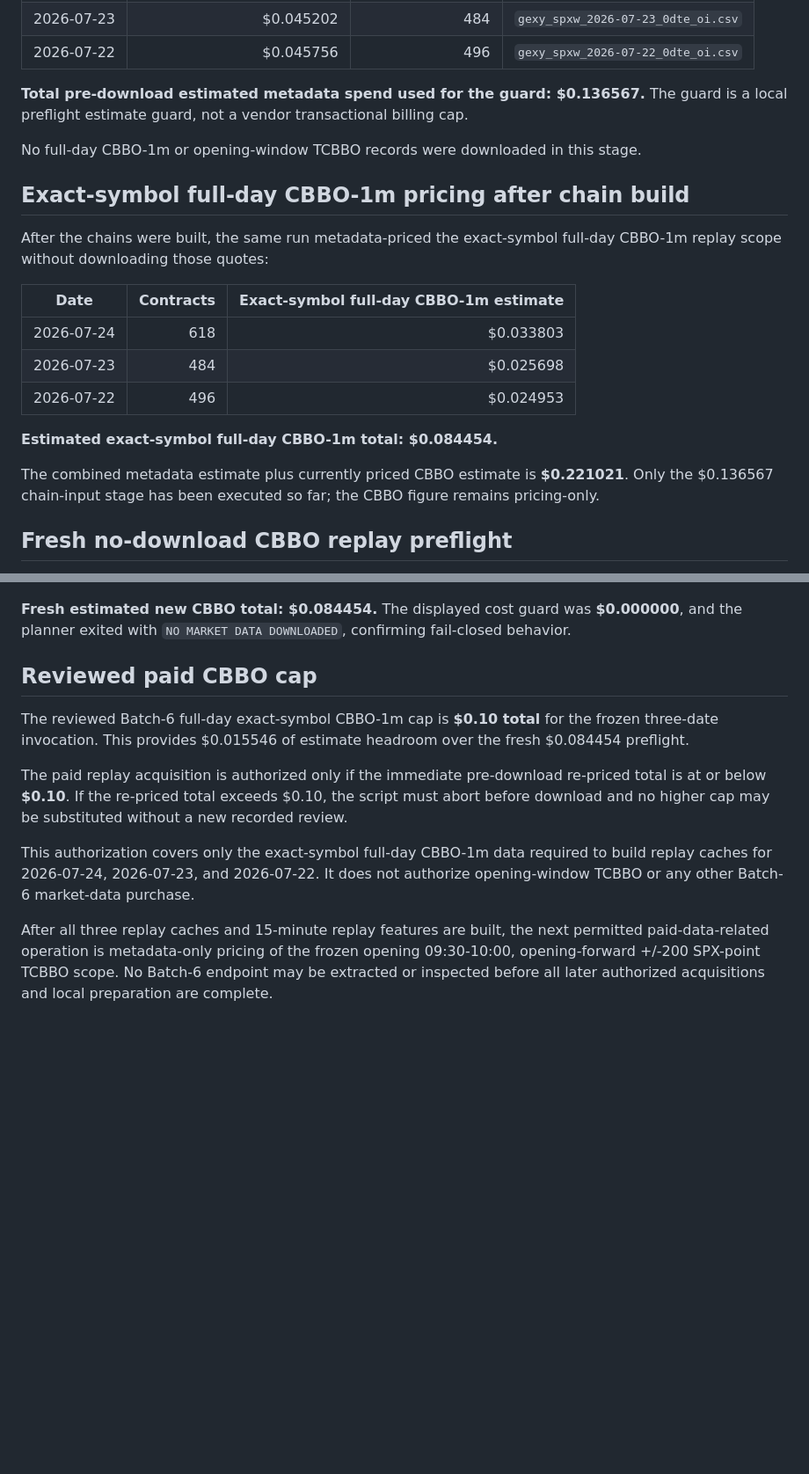
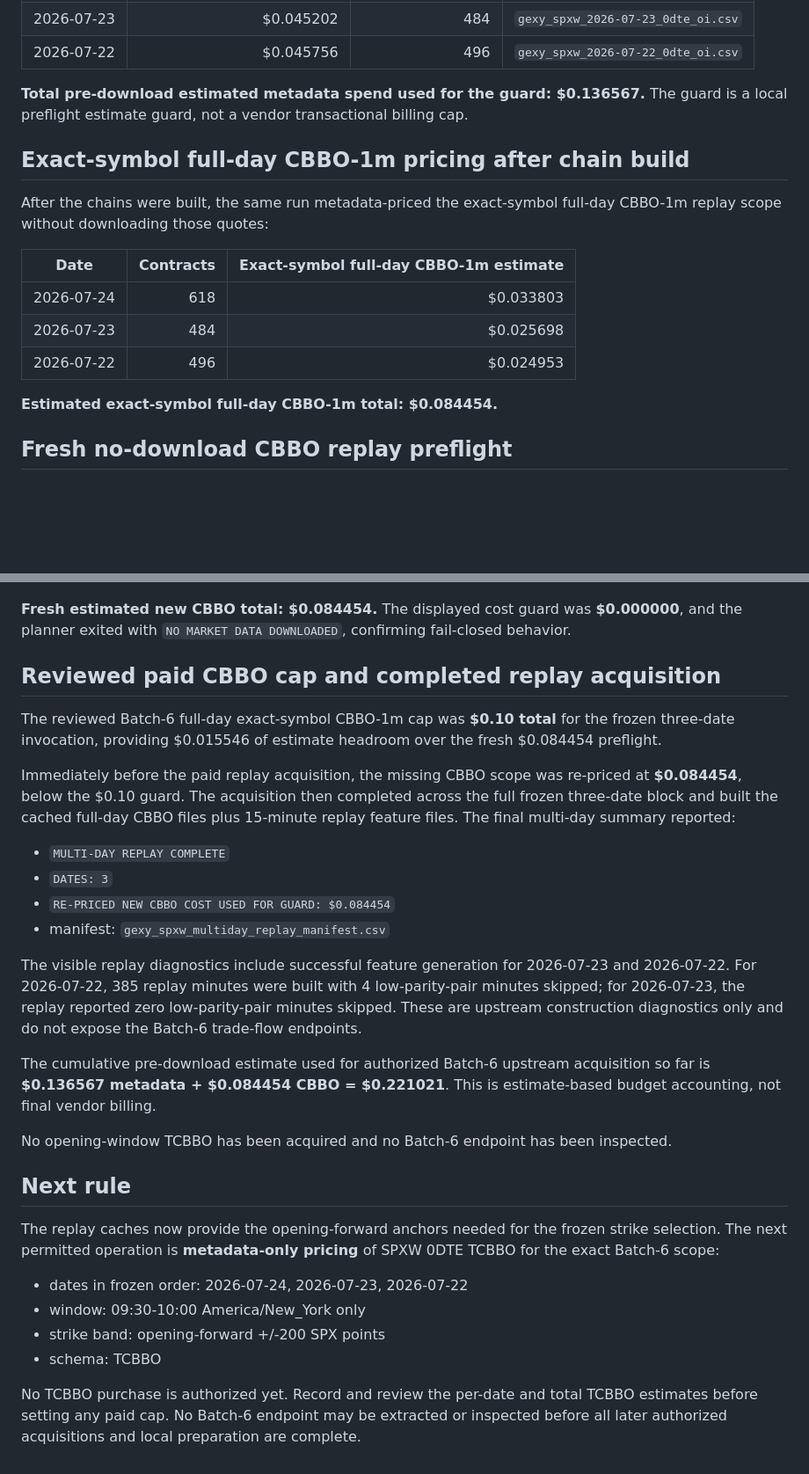
Before and after one commit to uciuscpa-design/EFI-AI, a Markdown page: docs/gexy_tradeflow_opening_validation_batch_6_cost_plan.md, 2 parts joined by grey strips. Shown at 88% size. Drawn GitHub-style; blank space fills up the shorter version.

Commit message:
Record Batch 6 CBBO replay acquisition complete

```diff
--- a/docs/gexy_tradeflow_opening_validation_batch_6_cost_plan.md
+++ b/docs/gexy_tradeflow_opening_validation_batch_6_cost_plan.md
@@ -36,8 +36,6 @@ Acquisition completed in frozen order:
 
 **Total pre-download estimated metadata spend used for the guard: $0.136567.** The guard is a local preflight estimate guard, not a vendor transactional billing cap.
 
-No full-day CBBO-1m or opening-window TCBBO records were downloaded in this stage.
-
 ## Exact-symbol full-day CBBO-1m pricing after chain build
 
 After the chains were built, the same run metadata-priced the exact-symbol full-day CBBO-1m replay scope without downloading those quotes:
@@ -49,8 +47,6 @@ After the chains were built, the same run metadata-priced the exact-symbol full-
 | 2026-07-22 | 496 | $0.024953 |
 
 **Estimated exact-symbol full-day CBBO-1m total: $0.084454.**
-
-The combined metadata estimate plus currently priced CBBO estimate is **$0.221021**. Only the $0.136567 chain-input stage has been executed so far; the CBBO figure remains pricing-only.
 
 ## Fresh no-download CBBO replay preflight
 
@@ -64,12 +60,30 @@ The guarded multi-day replay planner was then run for the same frozen three-date
 
 **Fresh estimated new CBBO total: $0.084454.** The displayed cost guard was **$0.000000**, and the planner exited with `NO MARKET DATA DOWNLOADED`, confirming fail-closed behavior.
 
-## Reviewed paid CBBO cap
+## Reviewed paid CBBO cap and completed replay acquisition
 
-The reviewed Batch-6 full-day exact-symbol CBBO-1m cap is **$0.10 total** for the frozen three-date invocation. This provides $0.015546 of estimate headroom over the fresh $0.084454 preflight.
+The reviewed Batch-6 full-day exact-symbol CBBO-1m cap was **$0.10 total** for the frozen three-date invocation, providing $0.015546 of estimate headroom over the fresh $0.084454 preflight.
 
-The paid replay acquisition is authorized only if the immediate pre-download re-priced total is at or below **$0.10**. If the re-priced total exceeds $0.10, the script must abort before download and no higher cap may be substituted without a new recorded review.
+Immediately before the paid replay acquisition, the missing CBBO scope was re-priced at **$0.084454**, below the $0.10 guard. The acquisition then completed across the full frozen three-date block and built the cached full-day CBBO files plus 15-minute replay feature files. The final multi-day summary reported:
 
-This authorization covers only the exact-symbol full-day CBBO-1m data required to build replay caches for 2026-07-24, 2026-07-23, and 2026-07-22. It does not authorize opening-window TCBBO or any other Batch-6 market-data purchase.
+- `MULTI-DAY REPLAY COMPLETE`
+- `DATES: 3`
+- `RE-PRICED NEW CBBO COST USED FOR GUARD: $0.084454`
+- manifest: `gexy_spxw_multiday_replay_manifest.csv`
 
-After all three replay caches and 15-minute replay features are built, the next permitted paid-data-related operation is metadata-only pricing of the frozen opening 09:30-10:00, opening-forward +/-200 SPX-point TCBBO scope. No Batch-6 endpoint may be extracted or inspected before all later authorized acquisitions and local preparation are complete.
+The visible replay diagnostics include successful feature generation for 2026-07-23 and 2026-07-22. For 2026-07-22, 385 replay minutes were built with 4 low-parity-pair minutes skipped; for 2026-07-23, the replay reported zero low-parity-pair minutes skipped. These are upstream construction diagnostics only and do not expose the Batch-6 trade-flow endpoints.
+
+The cumulative pre-download estimate used for authorized Batch-6 upstream acquisition so far is **$0.136567 metadata + $0.084454 CBBO = $0.221021**. This is estimate-based budget accounting, not final vendor billing.
+
+No opening-window TCBBO has been acquired and no Batch-6 endpoint has been inspected.
+
+## Next rule
+
+The replay caches now provide the opening-forward anchors needed for the frozen strike selection. The next permitted operation is **metadata-only pricing** of SPXW 0DTE TCBBO for the exact Batch-6 scope:
+
+- dates in frozen order: 2026-07-24, 2026-07-23, 2026-07-22
+- window: 09:30-10:00 America/New_York only
+- strike band: opening-forward +/-200 SPX points
+- schema: TCBBO
+
+No TCBBO purchase is authorized yet. Record and review the per-date and total TCBBO estimates before setting any paid cap. No Batch-6 endpoint may be extracted or inspected before all later authorized acquisitions and local preparation are complete.
```
